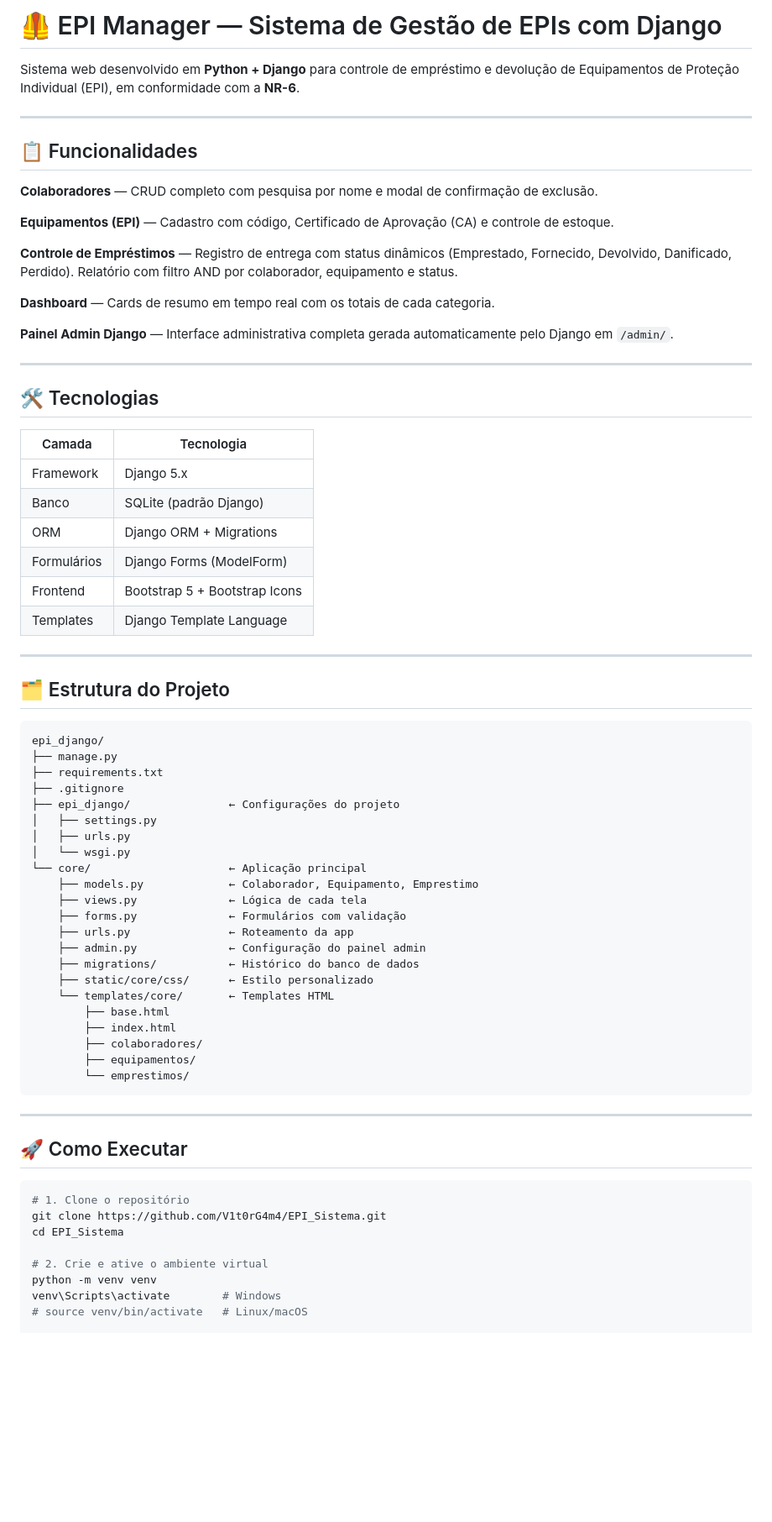
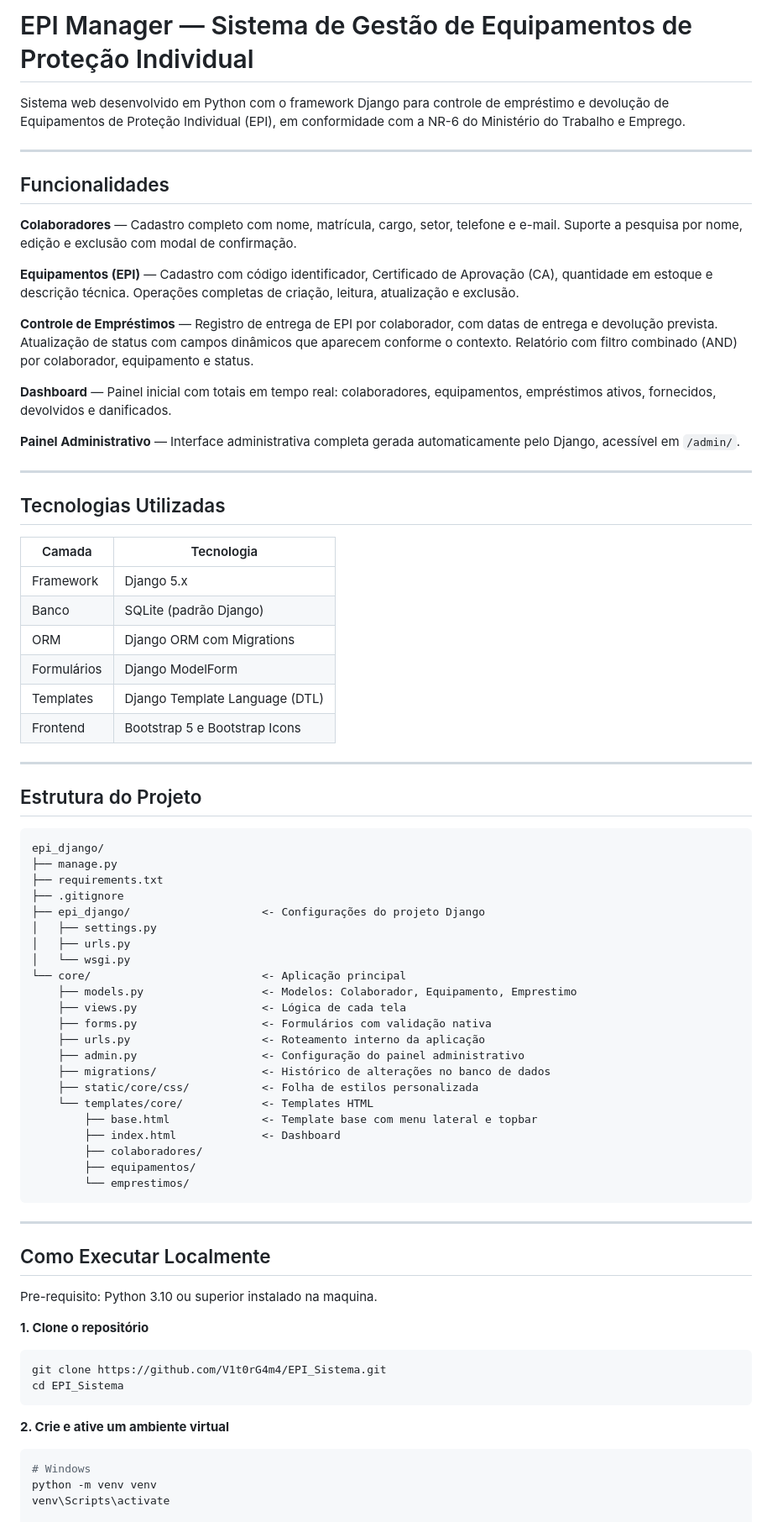
Before and after one commit to V1t0rG4m4/EPI_Sistema, a Markdown page: SA7/epi_django/README.md, the part around one of its changes. Shown at 84% size. Rendered like a GitHub page; blank space fills up the shorter version.

Commit message:
Correção: Atualizando o readme.md com a versão correta

````diff
--- a/SA7/epi_django/README.md
+++ b/SA7/epi_django/README.md
@@ -1,58 +1,58 @@
-# 🦺 EPI Manager — Sistema de Gestão de EPIs com Django
+# EPI Manager — Sistema de Gestão de Equipamentos de Proteção Individual
 
-Sistema web desenvolvido em **Python + Django** para controle de empréstimo e devolução de Equipamentos de Proteção Individual (EPI), em conformidade com a **NR-6**.
+Sistema web desenvolvido em Python com o framework Django para controle de empréstimo e devolução de Equipamentos de Proteção Individual (EPI), em conformidade com a NR-6 do Ministério do Trabalho e Emprego.
 
 ---
 
-## 📋 Funcionalidades
+## Funcionalidades
 
-**Colaboradores** — CRUD completo com pesquisa por nome e modal de confirmação de exclusão.
+**Colaboradores** — Cadastro completo com nome, matrícula, cargo, setor, telefone e e-mail. Suporte a pesquisa por nome, edição e exclusão com modal de confirmação.
 
-**Equipamentos (EPI)** — Cadastro com código, Certificado de Aprovação (CA) e controle de estoque.
+**Equipamentos (EPI)** — Cadastro com código identificador, Certificado de Aprovação (CA), quantidade em estoque e descrição técnica. Operações completas de criação, leitura, atualização e exclusão.
 
-**Controle de Empréstimos** — Registro de entrega com status dinâmicos (Emprestado, Fornecido, Devolvido, Danificado, Perdido). Relatório com filtro AND por colaborador, equipamento e status.
+**Controle de Empréstimos** — Registro de entrega de EPI por colaborador, com datas de entrega e devolução prevista. Atualização de status com campos dinâmicos que aparecem conforme o contexto. Relatório com filtro combinado (AND) por colaborador, equipamento e status.
 
-**Dashboard** — Cards de resumo em tempo real com os totais de cada categoria.
+**Dashboard** — Painel inicial com totais em tempo real: colaboradores, equipamentos, empréstimos ativos, fornecidos, devolvidos e danificados.
 
-**Painel Admin Django** — Interface administrativa completa gerada automaticamente pelo Django em `/admin/`.
+**Painel Administrativo** — Interface administrativa completa gerada automaticamente pelo Django, acessível em `/admin/`.
 
 ---
 
-## 🛠️ Tecnologias
+## Tecnologias Utilizadas
 
-| Camada      | Tecnologia                     |
-|-------------|-------------------------------|
-| Framework   | Django 5.x                    |
-| Banco       | SQLite (padrão Django)        |
-| ORM         | Django ORM + Migrations       |
-| Formulários | Django Forms (ModelForm)      |
-| Frontend    | Bootstrap 5 + Bootstrap Icons |
-| Templates   | Django Template Language      |
+| Camada       | Tecnologia                        |
+|--------------|-----------------------------------|
+| Framework    | Django 5.x                        |
+| Banco        | SQLite (padrão Django)            |
+| ORM          | Django ORM com Migrations         |
+| Formulários  | Django ModelForm                  |
+| Templates    | Django Template Language (DTL)    |
+| Frontend     | Bootstrap 5 e Bootstrap Icons     |
 
 ---
 
-## 🗂️ Estrutura do Projeto
+## Estrutura do Projeto
 
 ```
 epi_django/
 ├── manage.py
 ├── requirements.txt
 ├── .gitignore
-├── epi_django/               ← Configurações do projeto
+├── epi_django/                    <- Configurações do projeto Django
 │   ├── settings.py
 │   ├── urls.py
 │   └── wsgi.py
-└── core/                     ← Aplicação principal
-    ├── models.py             ← Colaborador, Equipamento, Emprestimo
-    ├── views.py              ← Lógica de cada tela
-    ├── forms.py              ← Formulários com validação
-    ├── urls.py               ← Roteamento da app
-    ├── admin.py              ← Configuração do painel admin
-    ├── migrations/           ← Histórico do banco de dados
-    ├── static/core/css/      ← Estilo personalizado
-    └── templates/core/       ← Templates HTML
-        ├── base.html
-        ├── index.html
+└── core/                          <- Aplicação principal
+    ├── models.py                  <- Modelos: Colaborador, Equipamento, Emprestimo
+    ├── views.py                   <- Lógica de cada tela
+    ├── forms.py                   <- Formulários com validação nativa
+    ├── urls.py                    <- Roteamento interno da aplicação
+    ├── admin.py                   <- Configuração do painel administrativo
+    ├── migrations/                <- Histórico de alterações no banco de dados
+    ├── static/core/css/           <- Folha de estilos personalizada
+    └── templates/core/            <- Templates HTML
+        ├── base.html              <- Template base com menu lateral e topbar
+        ├── index.html             <- Dashboard
         ├── colaboradores/
         ├── equipamentos/
         └── emprestimos/
@@ -60,15 +60,19 @@ epi_django/
 
 ---
 
-## 🚀 Como Executar
+## Como Executar Localmente
 
+Pre-requisito: Python 3.10 ou superior instalado na maquina.
+
+**1. Clone o repositório**
 ```bash
-# 1. Clone o repositório
 git clone https://github.com/V1t0rG4m4/EPI_Sistema.git
 cd EPI_Sistema
+```
 
-# 2. Crie e ative o ambiente virtual
+**2. Crie e ative um ambiente virtual**
+```bash
+# Windows
 python -m venv venv
-venv\Scripts\activate        # Windows
-# source venv/bin/activate   # Linux/macOS
+venv\Scripts\activate
 
````
Also changed, not shown: other parts of SA7/epi_django/README.md (+64 -18 lines).
